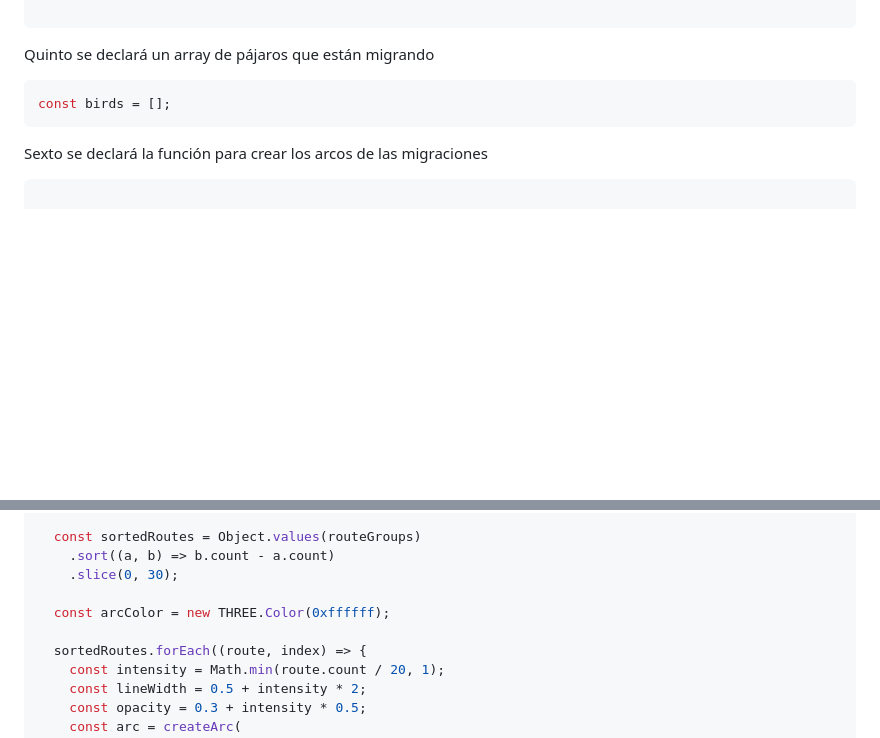
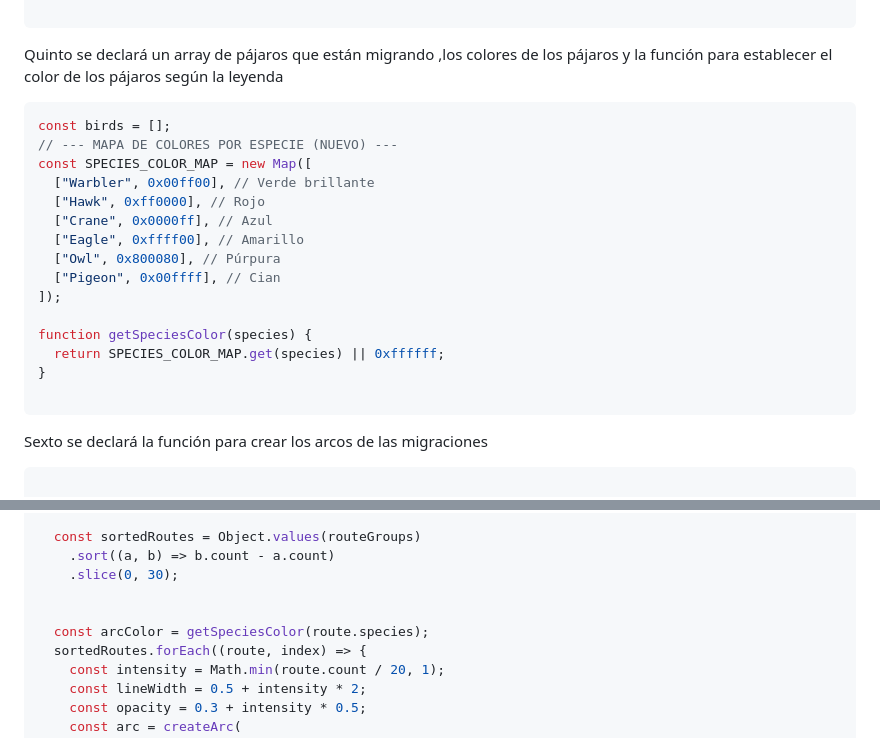
Before and after one commit to AndreaSantaloz/BirdMigration, a Markdown page: README.md, 2 parts joined by grey strips. Drawn GitHub-style; blank space fills up the shorter version.

````diff
--- a/README.md
+++ b/README.md
@@ -149,10 +149,24 @@ function latLonToVector3(lat, lon, r = radius + 1.5) {
 
 ```
 
-Quinto se declará un array de pájaros que están migrando
+Quinto se declará un array de pájaros que están migrando ,los colores de los pájaros y la función para establecer el color de los pájaros según la leyenda
 
 ```javascript
 const birds = [];
+// --- MAPA DE COLORES POR ESPECIE (NUEVO) ---
+const SPECIES_COLOR_MAP = new Map([
+  ["Warbler", 0x00ff00], // Verde brillante
+  ["Hawk", 0xff0000], // Rojo
+  ["Crane", 0x0000ff], // Azul
+  ["Eagle", 0xffff00], // Amarillo
+  ["Owl", 0x800080], // Púrpura
+  ["Pigeon", 0x00ffff], // Cian
+]);
+
+function getSpeciesColor(species) {
+  return SPECIES_COLOR_MAP.get(species) || 0xffffff;
+}
+
 ```
 
 Sexto se declará la función para crear los arcos de las migraciones
@@ -199,8 +213,8 @@ function createMigrationArcs(migrationData) {
     .sort((a, b) => b.count - a.count)
     .slice(0, 30);
 
-  const arcColor = new THREE.Color(0xffffff);
 
+  const arcColor = getSpeciesColor(route.species);
   sortedRoutes.forEach((route, index) => {
     const intensity = Math.min(route.count / 20, 1);
     const lineWidth = 0.5 + intensity * 2;
````
